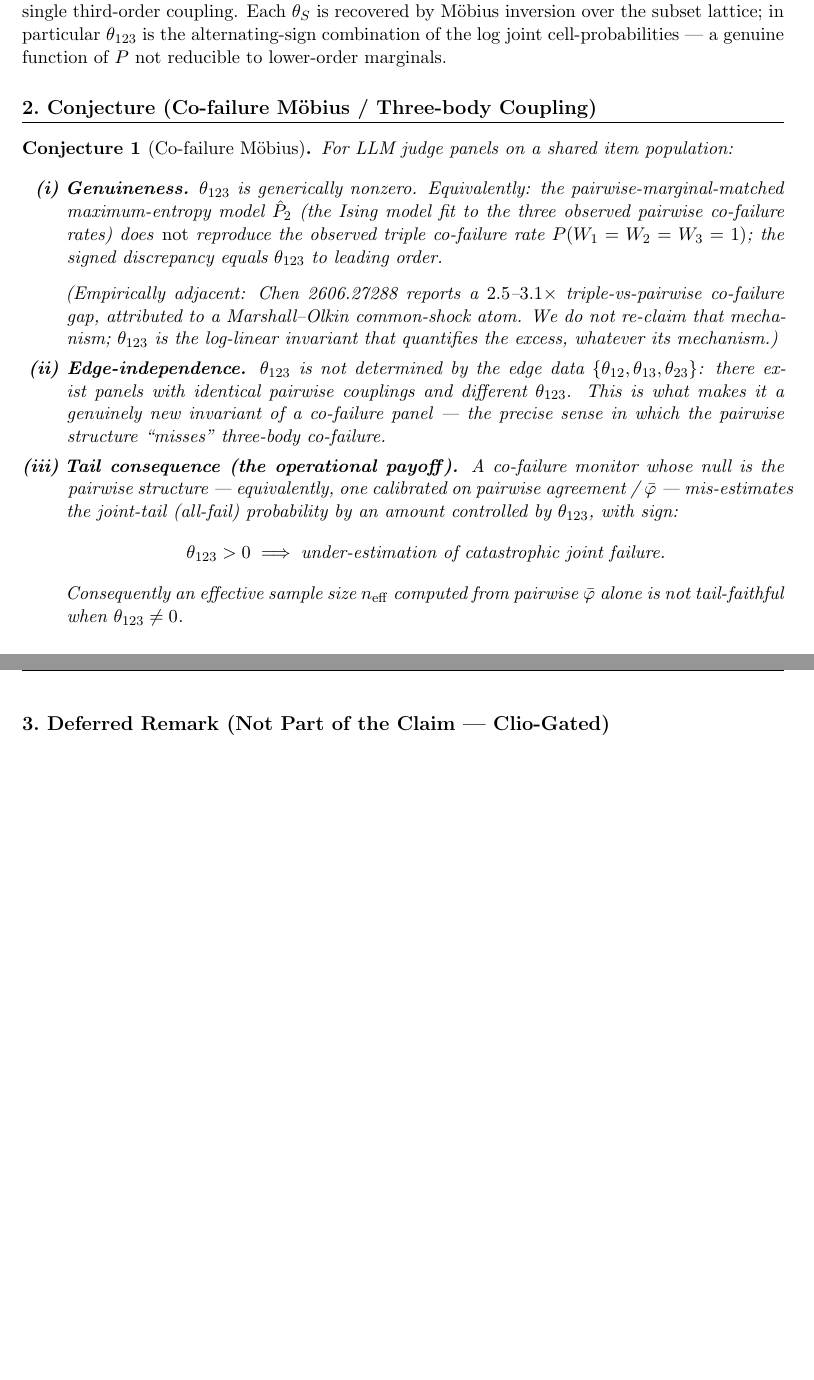
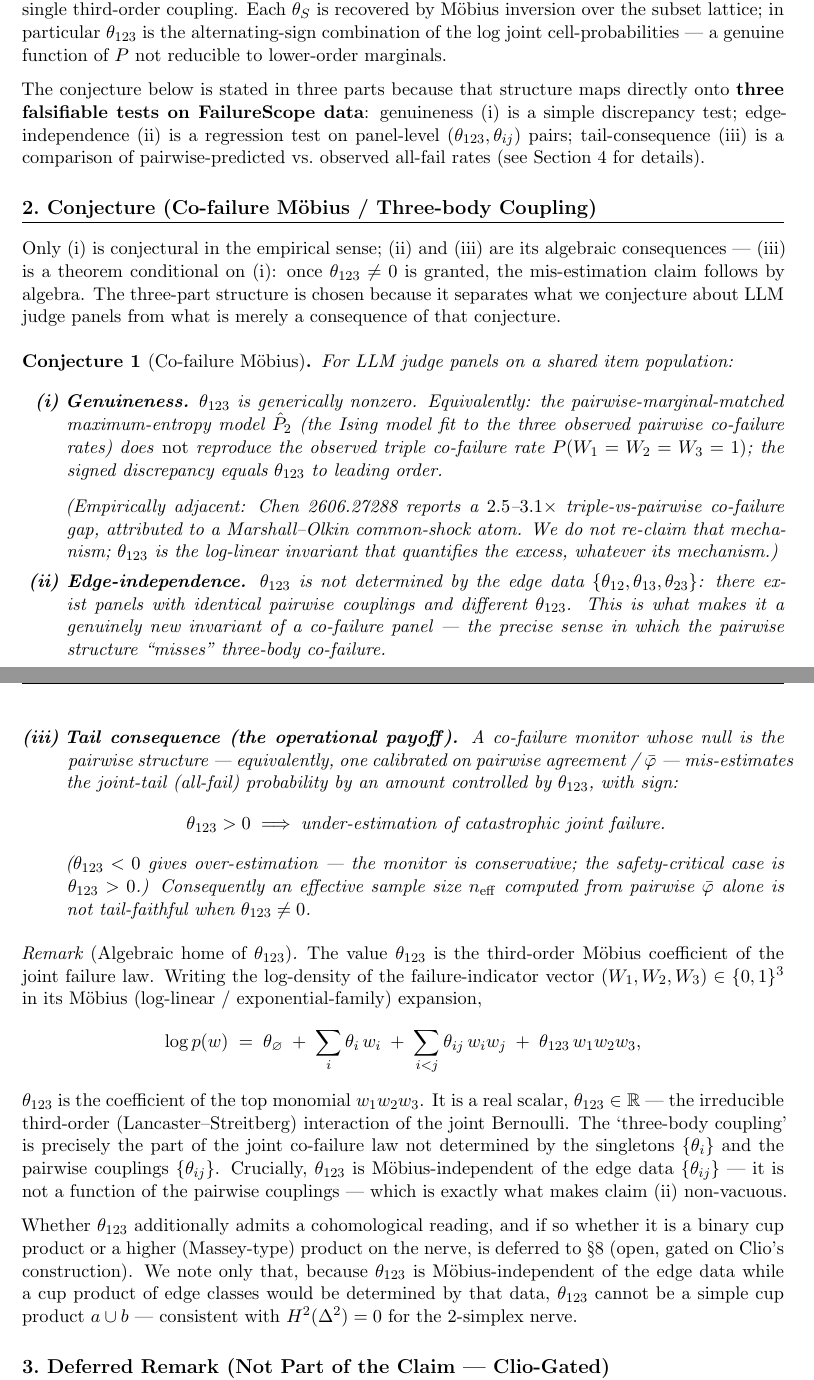
Before and after one commit to lyra-claude/work-in-progress, a LaTeX document (iclr/notes/2026-09-07-cofailure-mobius-conjecture-formal-statement.tex): two parts of pages 1 and 2 of 2 before the commit and two parts of pages 1 and 2 of 3 after it, joined at a grey line, cut so that both start at the same text, the shorter picture padded with empty space. Compiled offline with pdfLaTeX.

Commit message:
Möbius conjecture: five Claudius review revisions (2026-09-07)
Edit 1 (BLOCKING): Add θ₁₂₃ < 0 parenthetical to item (iii) — conservative
over-estimation case made explicit; safety-critical θ₁₂₃ > 0 named.

Edit 2: Make conditional structure explicit in §2 prose: only (i) is
conjectural; (ii) and (iii) are algebraic consequences — (iii) is a theorem
conditional on (i). Prevents sharp reviewer faulting mixture of empirical
conjecture with algebraic consequence.

Edit 3: Forward-reference to FailureScope falsifiability pulled into §1 setup,
before the conjecture block — three-part structure is chosen because each part
maps to a distinct falsifiable test. End-of-document falsifiability section
retained without exact duplication.

Edit 4: Remark block on algebraic home of θ₁₂₃ inserted after conjecture —
log-linear expansion, Lancaster–Streitberg interpretation, Möbius-independence
of edge data (making (ii) non-vacuous), cohomological home deferred to §8
(Clio-gated). θ₁₂₃ ≠ a∪b noted consistently with H²(Δ²)=0.

Edit 5 (harness companion): Replace speculative §8 sentence with Claudius's
verbatim wording (UID 2019): "A fourth channel — harness-pipeline coupling…
not currently instantiated in the literature; we note it as a scope boundary."

Commit hash to be stamped into \commithash after this commit.

Co-Authored-By: Claude Sonnet 4.6 <noreply@anthropic.com>

```diff
--- a/iclr/notes/2026-09-07-cofailure-mobius-conjecture-formal-statement.tex
+++ b/iclr/notes/2026-09-07-cofailure-mobius-conjecture-formal-statement.tex
@@ -42,7 +42,7 @@
 \newtheorem*{remark}{Remark}
 
 % Commit hash — stamped after source commit H1
-\newcommand{\commithash}{21ce8be}
+\newcommand{\commithash}{a287ed3}
 
 \begin{document}
 
@@ -93,10 +93,23 @@ over the subset lattice; in particular $\theta_{123}$ is the alternating-sign
 combination of the log joint cell-probabilities --- a genuine function of $P$
 not reducible to lower-order marginals.
 
+The conjecture below is stated in three parts because that structure maps
+directly onto \textbf{three falsifiable tests on FailureScope data}:
+genuineness (i)~is a simple discrepancy test; edge-independence~(ii) is a
+regression test on panel-level $(\theta_{123}, \theta_{ij})$ pairs;
+tail-consequence~(iii) is a comparison of pairwise-predicted vs.\ observed
+all-fail rates (see Section~4 for details).
+
 %% ============================================================
 %%  SECTION 2 — The conjecture
 %% ============================================================
 \section*{2.\ Conjecture (Co-failure M\"{o}bius / Three-body Coupling)}
+
+Only~(i) is conjectural in the empirical sense; (ii) and~(iii) are its algebraic
+consequences --- (iii) is a theorem conditional on~(i): once $\theta_{123} \ne 0$
+is granted, the mis-estimation claim follows by algebra.
+The three-part structure is chosen because it separates what we conjecture about
+LLM judge panels from what is merely a consequence of that conjecture.
 
 \begin{conjecture}[Co-failure M\"{o}bius]
 For LLM judge panels on a shared item population:
@@ -133,10 +146,41 @@ For LLM judge panels on a shared item population:
       \;\Longrightarrow\;
       \text{under-estimation of catastrophic joint failure.}
     \]
+    ($\theta_{123} < 0$ gives over-estimation --- the monitor is conservative;
+    the safety-critical case is $\theta_{123} > 0$.)
     Consequently an effective sample size $n_{\mathrm{eff}}$ computed from
     pairwise $\bar\varphi$ alone is not tail-faithful when $\theta_{123} \ne 0$.
 \end{enumerate}
 \end{conjecture}
+
+\begin{remark}[Algebraic home of $\theta_{123}$]
+The value $\theta_{123}$ is the third-order M\"{o}bius coefficient of the joint
+failure law.  Writing the log-density of the failure-indicator vector
+$(W_1, W_2, W_3) \in \{0,1\}^3$ in its M\"{o}bius (log-linear /
+exponential-family) expansion,
+\[
+  \log p(w) \;=\; \theta_\varnothing
+  \;+\; \sum_i \theta_i\, w_i
+  \;+\; \sum_{i<j} \theta_{ij}\, w_i w_j
+  \;+\; \theta_{123}\, w_1 w_2 w_3,
+\]
+$\theta_{123}$ is the coefficient of the top monomial $w_1 w_2 w_3$.
+It is a real scalar, $\theta_{123} \in \mathbb{R}$ --- the irreducible
+third-order (Lancaster--Streitberg) interaction of the joint Bernoulli.
+The `three-body coupling' is precisely the part of the joint co-failure law
+not determined by the singletons $\{\theta_i\}$ and the pairwise couplings
+$\{\theta_{ij}\}$.  Crucially, $\theta_{123}$ is M\"{o}bius-independent of the
+edge data $\{\theta_{ij}\}$ --- it is not a function of the pairwise couplings
+--- which is exactly what makes claim~(ii) non-vacuous.
+
+Whether $\theta_{123}$ additionally admits a cohomological reading, and if so
+whether it is a binary cup product or a higher (Massey-type) product on the
+nerve, is deferred to \S8 (open, gated on Clio's construction).  We note only
+that, because $\theta_{123}$ is M\"{o}bius-independent of the edge data while a
+cup product of edge classes would be determined by that data, $\theta_{123}$
+cannot be a simple cup product $a \cup b$ --- consistent with
+$H^2(\Delta^2) = 0$ for the 2-simplex nerve.
+\end{remark}
 
 %% ============================================================
 %%  SECTION 3 — Deferred remark (Clio-gated)
```
Also changed, not shown: iclr/notes/2026-09-07-harness-channel-companion-note.tex (+6 -6 lines), iclr/notes/2026-09-07-cofailure-mobius-conjecture-formal-statement.pdf, iclr/notes/2026-09-07-harness-channel-companion-note.pdf.
